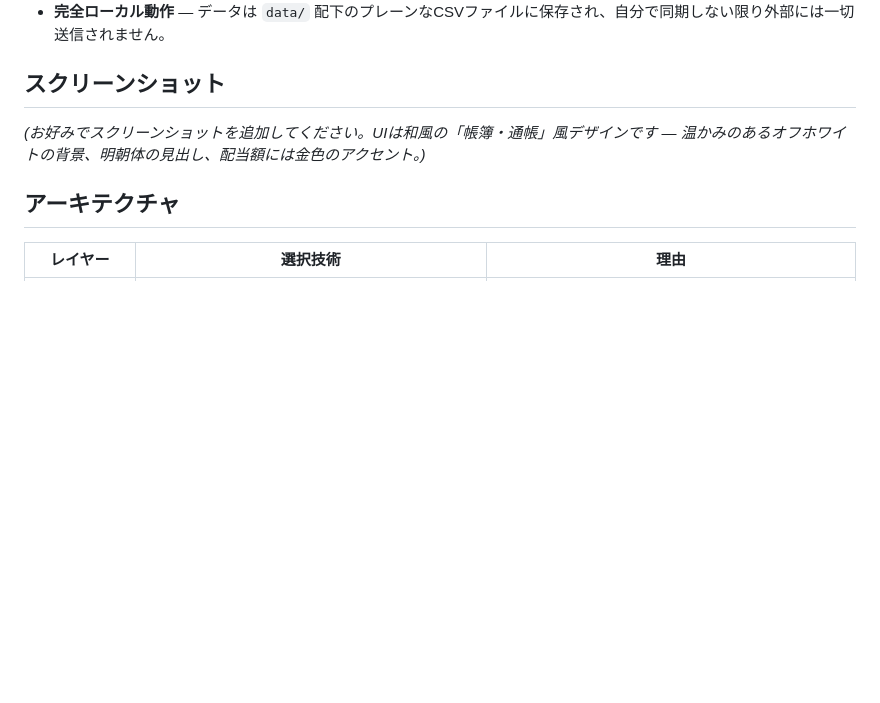
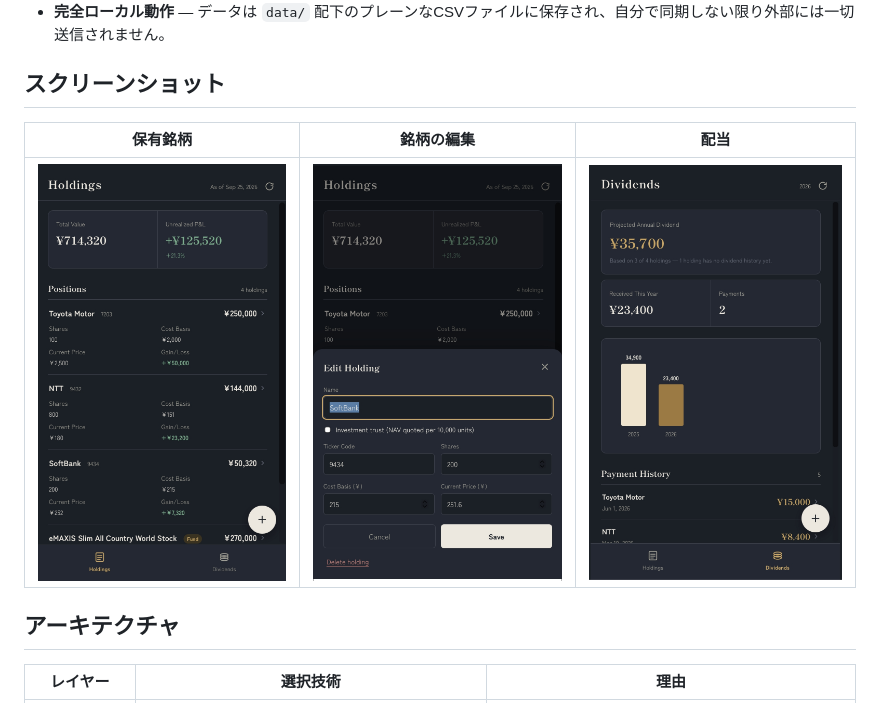
Before and after one commit to nullpojin/dividend-notebook, a Markdown page: README.ja.md, the part around the change. GitHub-like rendering; pictures changed too: docs/screenshots/dividends-tab.jpg (added), docs/screenshots/edit-holding.jpg (added), docs/screenshots/holdings-tab.jpg (added); blank space fills up the shorter version.

```diff
--- a/README.ja.md
+++ b/README.ja.md
@@ -16,7 +16,9 @@
 
 ## スクリーンショット
 
-_(お好みでスクリーンショットを追加してください。UIは和風の「帳簿・通帳」風デザインです — 温かみのあるオフホワイトの背景、明朝体の見出し、配当額には金色のアクセント。)_
+| 保有銘柄 | 銘柄の編集 | 配当 |
+|---|---|---|
+| ![保有銘柄タブ](docs/screenshots/holdings-tab.jpg) | ![銘柄編集シート](docs/screenshots/edit-holding.jpg) | ![配当タブ](docs/screenshots/dividends-tab.jpg) |
 
 ## アーキテクチャ
 
```
Also changed, not shown: README.md (+3 -3 lines).
